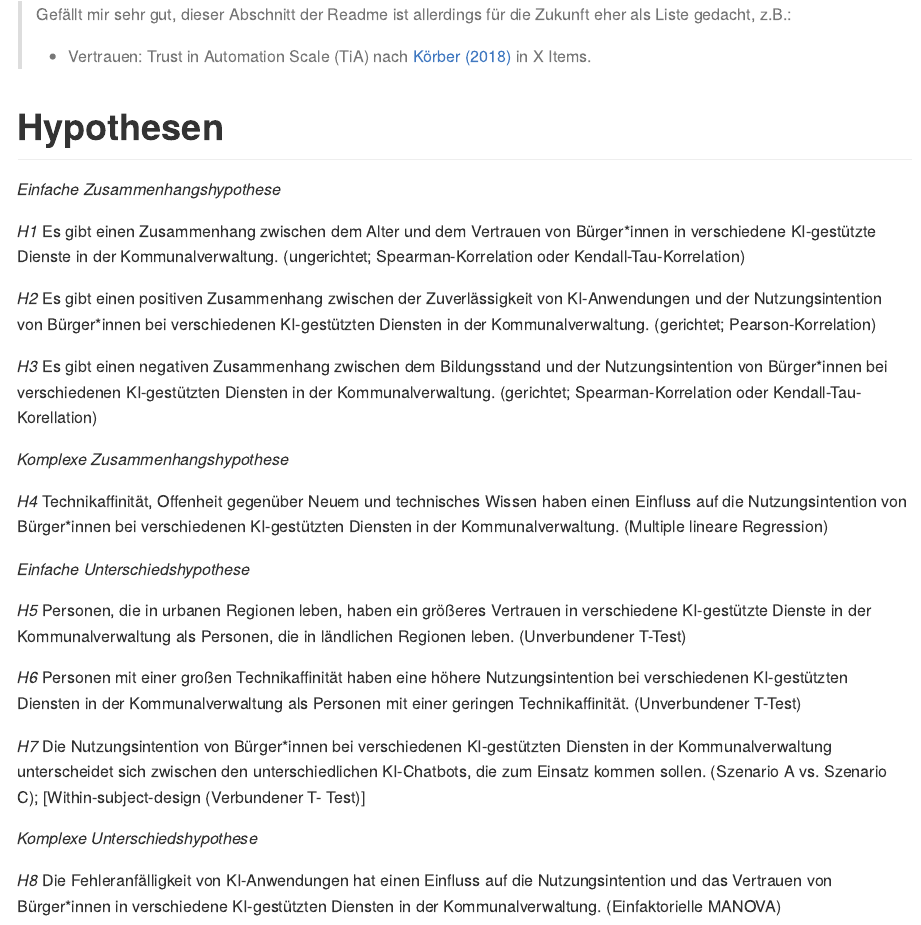
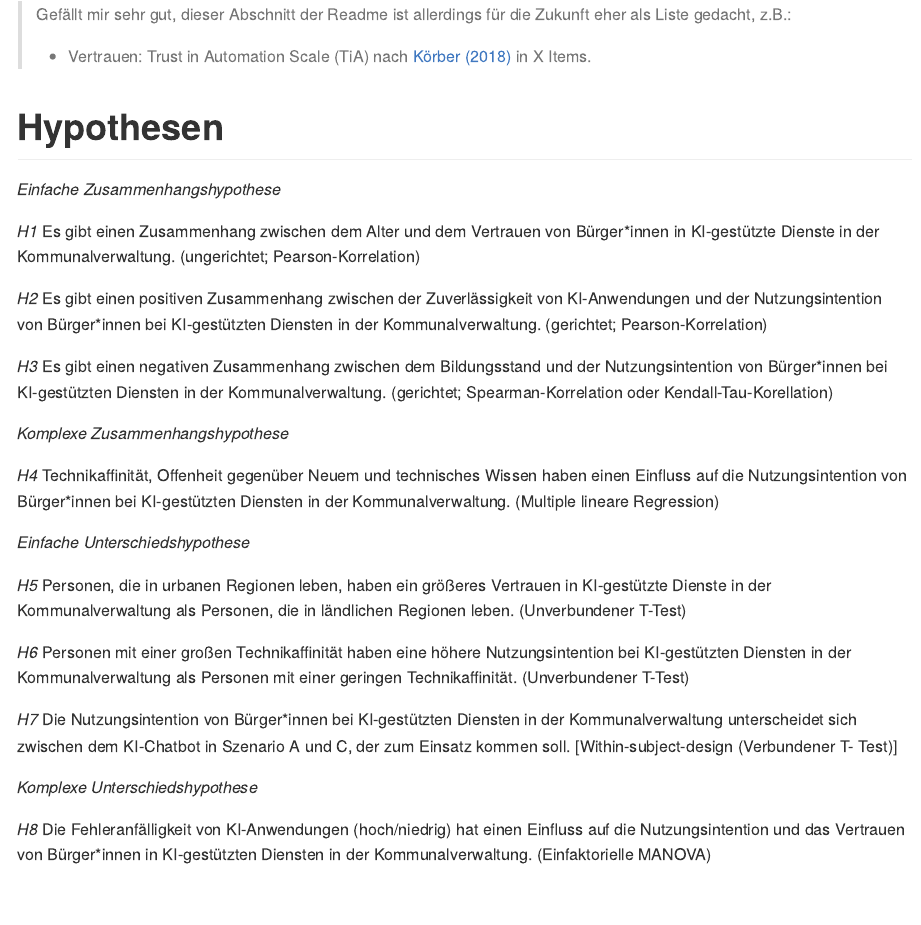
Before and after one commit to rwth-comm/WS2425Gruppe1, an R Markdown document (Readme.Rmd): the page in a window 1100 px wide, from 1050 px down. The pictures show the output file Readme.md that the author committed with the source, drawn offline in the style of GitHub.

Commit message:
Hypothesen korrigiert

```diff
--- a/Readme.Rmd
+++ b/Readme.Rmd
@@ -33,24 +33,24 @@ Quelle: Körber, M. (2018). Theoretical Considerations and Development of a Ques
 
 *Einfache Zusammenhangshypothese*
 
-*H1* Es gibt einen Zusammenhang zwischen dem Alter und dem Vertrauen von Bürger*innen in verschiedene KI-gestützte Dienste in der Kommunalverwaltung. (ungerichtet; Spearman-Korrelation oder Kendall-Tau-Korrelation)
+*H1* Es gibt einen Zusammenhang zwischen dem Alter und dem Vertrauen von Bürger*innen in KI-gestützte Dienste in der Kommunalverwaltung. (ungerichtet; Pearson-Korrelation)
 
-*H2* Es gibt einen positiven Zusammenhang zwischen der Zuverlässigkeit von KI-Anwendungen und der Nutzungsintention von Bürger*innen bei verschiedenen KI-gestützten Diensten in der Kommunalverwaltung. (gerichtet; Pearson-Korrelation)
+*H2* Es gibt einen positiven Zusammenhang zwischen der Zuverlässigkeit von KI-Anwendungen und der Nutzungsintention von Bürger*innen bei KI-gestützten Diensten in der Kommunalverwaltung. (gerichtet; Pearson-Korrelation)
 
-*H3* Es gibt einen negativen Zusammenhang zwischen dem Bildungsstand und der Nutzungsintention von Bürger*innen bei verschiedenen KI-gestützten Diensten in der Kommunalverwaltung. (gerichtet; Spearman-Korrelation oder Kendall-Tau-Korellation)
+*H3* Es gibt einen negativen Zusammenhang zwischen dem Bildungsstand und der Nutzungsintention von Bürger*innen bei KI-gestützten Diensten in der Kommunalverwaltung. (gerichtet; Spearman-Korrelation oder Kendall-Tau-Korellation)
 
 *Komplexe Zusammenhangshypothese*
 
-*H4* Technikaffinität, Offenheit gegenüber Neuem und technisches Wissen haben einen Einfluss auf die Nutzungsintention von Bürger*innen bei verschiedenen KI-gestützten Diensten in der Kommunalverwaltung. (Multiple lineare Regression)
+*H4* Technikaffinität, Offenheit gegenüber Neuem und technisches Wissen haben einen Einfluss auf die Nutzungsintention von Bürger*innen bei KI-gestützten Diensten in der Kommunalverwaltung. (Multiple lineare Regression)
 
 *Einfache Unterschiedshypothese*
 
-*H5* Personen, die in urbanen Regionen leben, haben ein größeres Vertrauen in verschiedene KI-gestützte Dienste in der Kommunalverwaltung als Personen, die in ländlichen Regionen leben. (Unverbundener T-Test)
+*H5* Personen, die in urbanen Regionen leben, haben ein größeres Vertrauen in KI-gestützte Dienste in der Kommunalverwaltung als Personen, die in ländlichen Regionen leben. (Unverbundener T-Test)
 
-*H6* Personen mit einer großen Technikaffinität haben eine höhere Nutzungsintention bei verschiedenen KI-gestützten Diensten in der Kommunalverwaltung als Personen mit einer geringen Technikaffinität. (Unverbundener T-Test)
+*H6* Personen mit einer großen Technikaffinität haben eine höhere Nutzungsintention bei KI-gestützten Diensten in der Kommunalverwaltung als Personen mit einer geringen Technikaffinität. (Unverbundener T-Test)
 
-*H7*  Die Nutzungsintention von Bürger*innen bei verschiedenen KI-gestützten Diensten in der Kommunalverwaltung unterscheidet sich zwischen den unterschiedlichen KI-Chatbots, die zum Einsatz kommen sollen. (Szenario A vs. Szenario C); [Within-subject-design (Verbundener T- Test)]
+*H7*  Die Nutzungsintention von Bürger*innen bei KI-gestützten Diensten in der Kommunalverwaltung unterscheidet sich zwischen dem KI-Chatbot in Szenario A und C, der zum Einsatz kommen soll. [Within-subject-design (Verbundener T- Test)]
 
 *Komplexe Unterschiedshypothese*
 
-*H8* Die Fehleranfälligkeit von KI-Anwendungen hat einen Einfluss auf die Nutzungsintention und das Vertrauen von Bürger*innen in verschiedene KI-gestützten Diensten in der Kommunalverwaltung. (Einfaktorielle MANOVA)
+*H8* Die Fehleranfälligkeit von KI-Anwendungen (hoch/niedrig) hat einen Einfluss auf die Nutzungsintention und das Vertrauen von Bürger*innen in KI-gestützten Diensten in der Kommunalverwaltung. (Einfaktorielle MANOVA)
```
Also changed, not shown: Readme.md.
